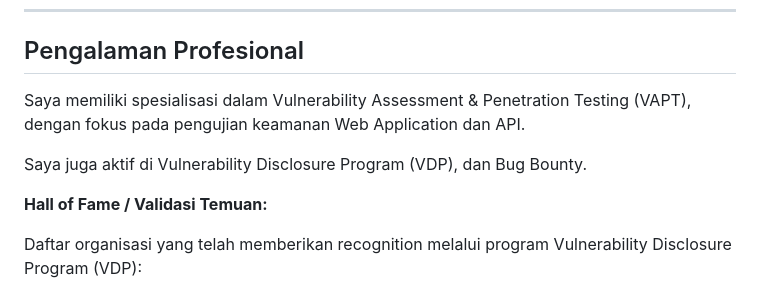
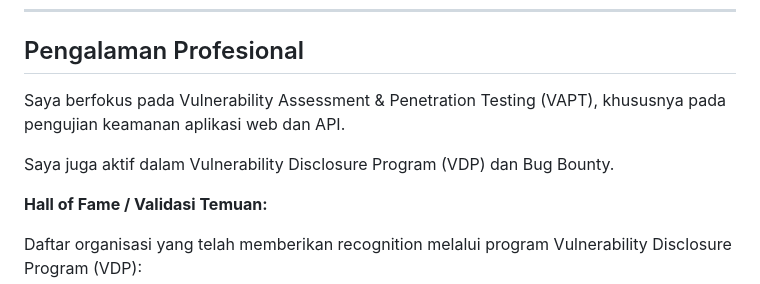
Before and after one commit to iMoon07/imoon07.github.io, a Markdown page: content/about-me-id.md, the part around the change. Rendered like a GitHub page.

```diff
--- a/content/about-me-id.md
+++ b/content/about-me-id.md
@@ -10,9 +10,9 @@ Fondasi cybersecurity saya dibangun melalui bootcamp intensif di [Merdeka Siber]
 
 ## Pengalaman Profesional
 
-Saya memiliki spesialisasi dalam Vulnerability Assessment & Penetration Testing (VAPT), dengan fokus pada pengujian keamanan Web Application dan API.
+Saya berfokus pada Vulnerability Assessment & Penetration Testing (VAPT), khususnya pada pengujian keamanan aplikasi web dan API.
 
-Saya juga aktif di Vulnerability Disclosure Program (VDP), dan Bug Bounty.
+Saya juga aktif dalam Vulnerability Disclosure Program (VDP) dan Bug Bounty.
 
 **Hall of Fame / Validasi Temuan:**
 
```
